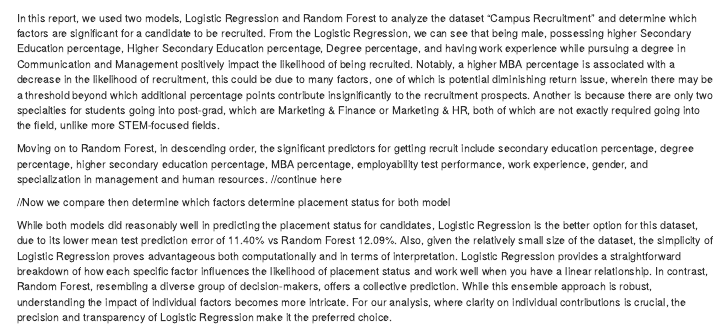
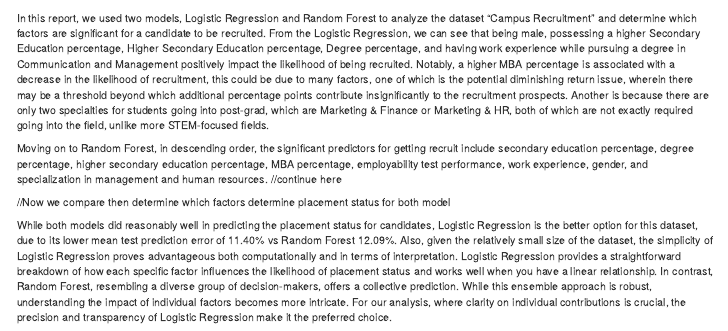
Before and after one commit to Nachtmusiks/Campus-Recruitment, an R Markdown document (Placement-Status.Rmd): the page in a window 1100 px wide, from 6000 px down. The pictures show the output file Placement-Status.nb.html that the author committed with the source, opened offline.

Commit message:
Grammar check

```diff
--- a/Placement-Status.Rmd
+++ b/Placement-Status.Rmd
@@ -329,11 +329,12 @@ Roshan B. (April, 2020). Campus Recruitment. Retrieved September 30, 2023 from h
 
 ## Conclusion
 
-In this report, we used two models, Logistic Regression and Random Forest to analyze the dataset "Campus Recruitment" and determine which factors are significant for a candidate to be recruited. From the Logistic Regression, we can see that being male, possessing higher Secondary Education percentage, Higher Secondary Education percentage, Degree percentage, and having work experience while pursuing a degree in Communication and Management positively impact the likelihood of being recruited. Notably, a higher MBA percentage is associated with a decrease in the likelihood of recruitment, this could be due to many factors, one of which is potential diminishing return issue, wherein there may be a threshold beyond which additional percentage points contribute insignificantly to the recruitment prospects. Another is because there are only two specialties for students going into post-grad, which are Marketing & Finance or Marketing & HR, both of which are not exactly required going into the field, unlike more STEM-focused fields.
+In this report, we used two models, Logistic Regression and Random Forest to analyze the dataset "Campus Recruitment" and determine which factors are significant for a candidate to be recruited. From the Logistic Regression, we can see that being male, possessing a higher Secondary Education percentage, Higher Secondary Education percentage, Degree percentage, and having work experience while pursuing a degree in Communication and Management positively impact the likelihood of being recruited. Notably, a higher MBA percentage is associated with a decrease in the likelihood of recruitment, this could be due to many factors, one of which is the potential diminishing return issue, wherein there may be a threshold beyond which additional percentage points contribute insignificantly to the recruitment prospects. Another is because there are only two specialties for students going into post-grad, which are Marketing & Finance or Marketing & HR, both of which are not exactly required going into the field, unlike more STEM-focused fields.
+
 
 Moving on to Random Forest, in descending order, the significant predictors for getting recruit include secondary education percentage, degree percentage, higher secondary education percentage, MBA percentage, employability test performance, work experience, gender, and specialization in management and human resources. //continue here
 
 //Now we compare then determine which factors determine placement status for both model
 
 
-While both models did reasonably well in predicting the placement status for candidates, Logistic Regression is the better option for this dataset, due to its lower mean test prediction error of 11.40% vs Random Forest 12.09%. Also, given the relatively small size of the dataset, the simplicity of Logistic Regression proves advantageous both computationally and in terms of interpretation. Logistic Regression provides a straightforward breakdown of how each specific factor influences the likelihood of placement status and work well when you have a linear relationship. In contrast, Random Forest, resembling a diverse group of decision-makers, offers a collective prediction. While this ensemble approach is robust, understanding the impact of individual factors becomes more intricate. For our analysis, where clarity on individual contributions is crucial, the precision and transparency of Logistic Regression make it the preferred choice.
+While both models did reasonably well in predicting the placement status for candidates, Logistic Regression is the better option for this dataset, due to its lower mean test prediction error of 11.40% vs Random Forest 12.09%. Also, given the relatively small size of the dataset, the simplicity of Logistic Regression proves advantageous both computationally and in terms of interpretation. Logistic Regression provides a straightforward breakdown of how each specific factor influences the likelihood of placement status and works well when you have a linear relationship. In contrast, Random Forest, resembling a diverse group of decision-makers, offers a collective prediction. While this ensemble approach is robust, understanding the impact of individual factors becomes more intricate. For our analysis, where clarity on individual contributions is crucial, the precision and transparency of Logistic Regression make it the preferred choice.
```
Also changed, not shown: Placement-Status.nb.html.
